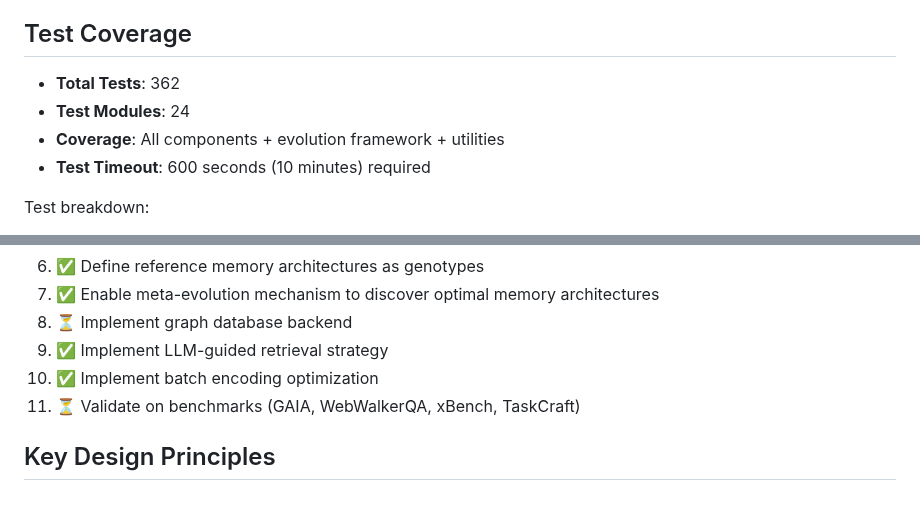
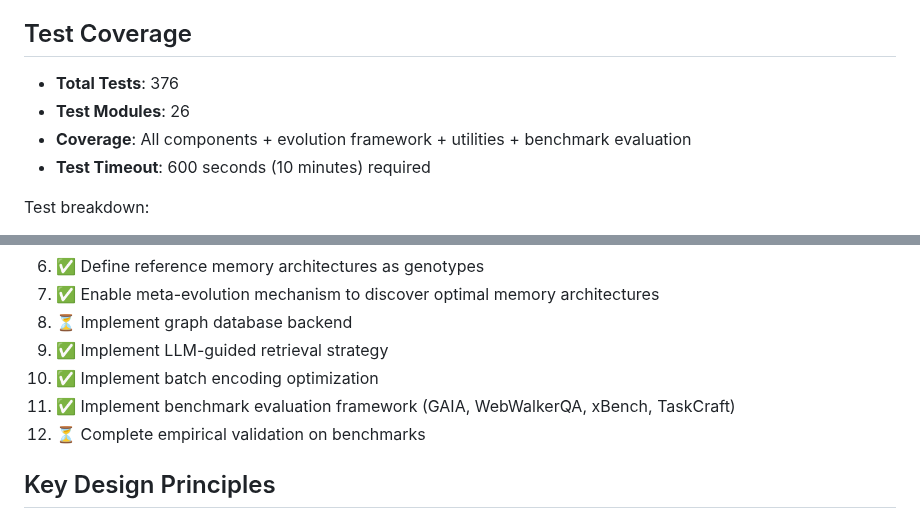
Before and after one commit to thephimart/MemEvolve-API, a Markdown page: PROJECT.md, 2 parts joined by grey strips. Drawn GitHub-style.

```diff
--- a/PROJECT.md
+++ b/PROJECT.md
@@ -93,9 +93,9 @@ memevolve/
 
 ## Test Coverage
 
-- **Total Tests**: 362
-- **Test Modules**: 24
-- **Coverage**: All components + evolution framework + utilities
+- **Total Tests**: 376
+- **Test Modules**: 26
+- **Coverage**: All components + evolution framework + utilities + benchmark evaluation
 - **Test Timeout**: 600 seconds (10 minutes) required
 
 Test breakdown:
@@ -115,7 +115,8 @@ Test breakdown:
 8. ⏳ Implement graph database backend
 9. ✅ Implement LLM-guided retrieval strategy
 10. ✅ Implement batch encoding optimization
-11. ⏳ Validate on benchmarks (GAIA, WebWalkerQA, xBench, TaskCraft)
+11. ✅ Implement benchmark evaluation framework (GAIA, WebWalkerQA, xBench, TaskCraft)
+12. ⏳ Complete empirical validation on benchmarks
 
 ## Key Design Principles
 
```
Also changed, not shown: README.md (+34 -7 lines), TODO.md (+6 -3 lines).
